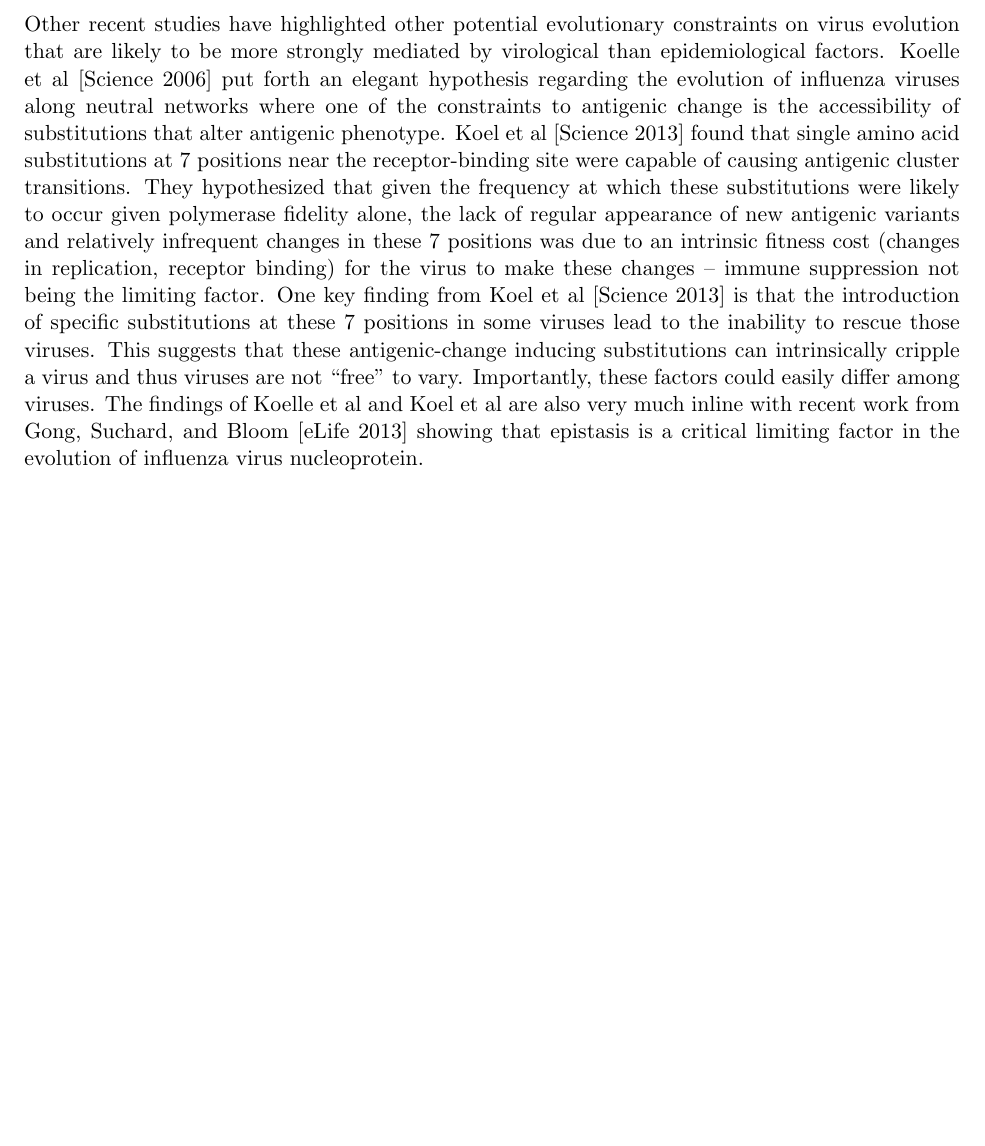
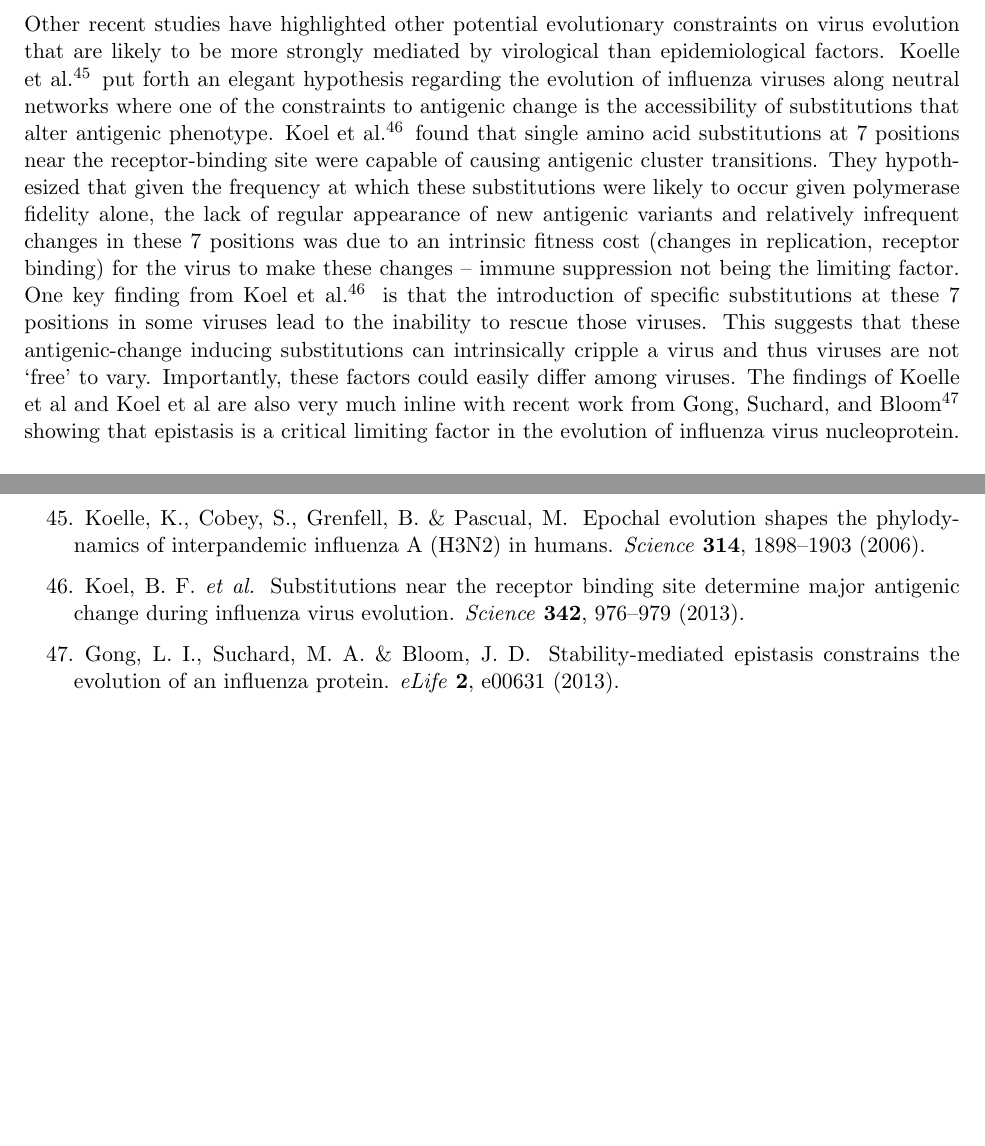
Before and after one commit to blab/global-migration, a LaTeX document (supplement/supplementary-information.tex, which reads supplement/supplementary-information.bib): part of page 5 of 5 before the commit and two parts of pages 5 and 6 of 6 after it, the two joined at a grey line, cut so that both start at the same text, the shorter picture padded with empty space. Compiled offline with pdfLaTeX.

Commit message:
Add references.

```diff
--- a/supplement/supplement.bib
+++ b/supplement/supplementary-information.bib
@@ -10,0 +16,5 @@
+	Journal = {eLife},
+	Pages = {e00631},
+	Title = {Stability-mediated epistasis constrains the evolution of an influenza protein},
+	Volume = {2},
+	Year = {2013}}
@@ -10,0 +26,6 @@
+	Journal = {Science},
+	Number = {5807},
+	Pages = {1898--1903},
+	Title = {Epochal evolution shapes the phylodynamics of interpandemic influenza {A (H3N2)} in humans},
+	Volume = {314},
+	Year = {2006}}
@@ -11,3 +37,9 @@
+	Journal = {Science},
+	Number = {6161},
+	Pages = {976--979},
+	Title = {Substitutions near the receptor binding site determine major antigenic change during influenza virus evolution},
+	Volume = {342},
+	Year = {2013}}
 
 @article{Hensley09,
 	Author = {Hensley, Scott E and Das, Suman R and Bailey, Adam L and Schmidt, Loren M and Hickman, Heather D and Jayaraman, Akila and Viswanathan, Karthik and Raman, Rahul and Sasisekharan, Ram and Bennink, Jack R and others},
--- a/supplement/supplementary-information.tex
+++ b/supplement/supplementary-information.tex
@@ -221,13 +221,13 @@
 Third, influenza B viruses have lower receptor binding affinity than A viruses$^{23}$ which might compromise their ability to evolve antigenically$^{24}$.
 
 Other recent studies have highlighted other potential evolutionary constraints on virus evolution that are likely to be more strongly mediated by virological than epidemiological factors.
-Koelle et al [Science 2006] put forth an elegant hypothesis regarding the evolution of influenza viruses along neutral networks where one of the constraints to antigenic change is the accessibility of substitutions that alter antigenic phenotype.
-Koel et al [Science 2013] found that single amino acid substitutions at 7 positions near the receptor-binding site were capable of causing antigenic cluster transitions.
-They hypothesized that given the frequency at which these substitutions were likely to occur given polymerase fidelity alone, the lack of regular appearance of new antigenic variants and relatively infrequent changes in these 7 positions was due to an intrinsic fitness cost (changes in replication, receptor binding) for the virus to make these changes – immune suppression not being the limiting factor.
-One key finding from Koel et al [Science 2013] is that the introduction of specific substitutions at these 7 positions in some viruses lead to the inability to rescue those viruses.
-This suggests that these antigenic-change inducing substitutions can intrinsically cripple a virus and thus viruses are not “free” to vary.
+Koelle et al.\ \cite{Koelle06} put forth an elegant hypothesis regarding the evolution of influenza viruses along neutral networks where one of the constraints to antigenic change is the accessibility of substitutions that alter antigenic phenotype.
+Koel et al.\ \cite{Koel13} found that single amino acid substitutions at 7 positions near the receptor-binding site were capable of causing antigenic cluster transitions.
+They hypothesized that given the frequency at which these substitutions were likely to occur given polymerase fidelity alone, the lack of regular appearance of new antigenic variants and relatively infrequent changes in these 7 positions was due to an intrinsic fitness cost (changes in replication, receptor binding) for the virus to make these changes -- immune suppression not being the limiting factor.
+One key finding from Koel et al.\ \cite{Koel13} is that the introduction of specific substitutions at these 7 positions in some viruses lead to the inability to rescue those viruses.
+This suggests that these antigenic-change inducing substitutions can intrinsically cripple a virus and thus viruses are not `free' to vary.
 Importantly, these factors could easily differ among viruses.
-The findings of Koelle et al and Koel et al are also very much inline with recent work from Gong, Suchard, and Bloom [eLife 2013] showing that epistasis is a critical limiting factor in the evolution of influenza virus nucleoprotein.
+The findings of Koelle et al and Koel et al are also very much inline with recent work from Gong, Suchard, and Bloom \cite{Gong13} showing that epistasis is a critical limiting factor in the evolution of influenza virus nucleoprotein.
 
 
 
```
Also changed, not shown: supplement/supplementary-information.bib (17 more changed lines), supplement/supplementary-information.tex (2 more changed lines).
